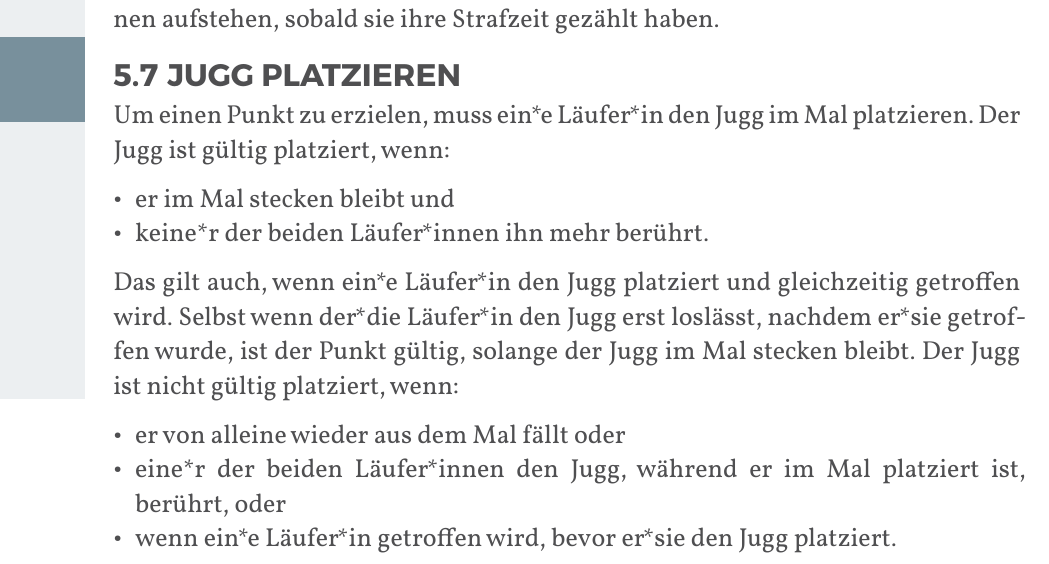
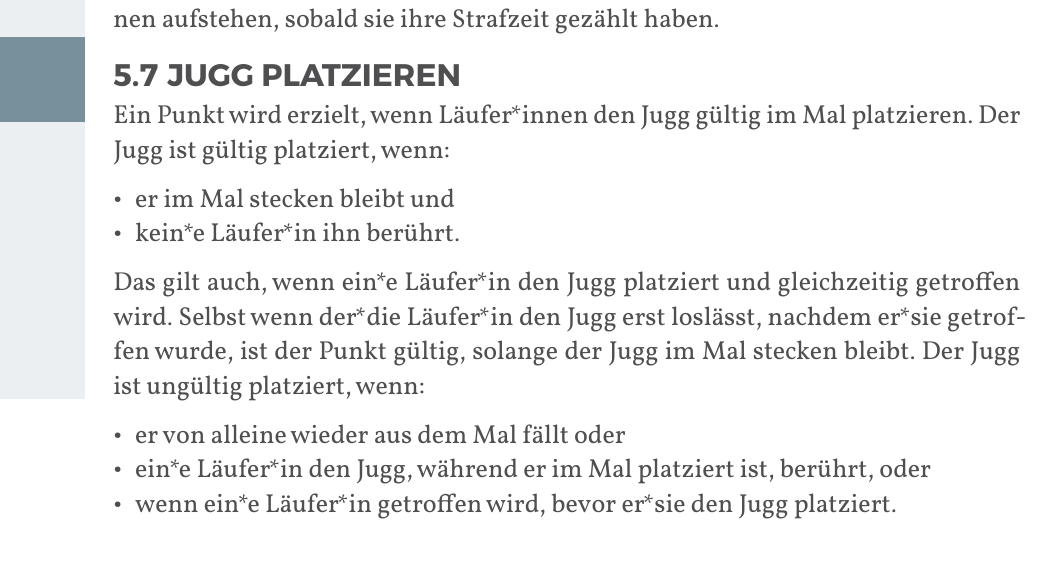
Before and after one commit to JuggerGermany/Regelwerk, a Typst document (typst/regelwerk.typ, which reads typst/regeln/jugg_platzieren.typ): part of page 30 of 35, cut so that both start at the same text. Compiled offline with Typst 0.15.

Commit message:
jugg platzieren redigiert

```diff
--- a/typst/regeln/jugg_platzieren.typ
+++ b/typst/regeln/jugg_platzieren.typ
@@ -1,16 +1,16 @@
 #let title = "Jugg platzieren"
 
-Um einen Punkt zu erzielen, muss ein*e Läufer*in den Jugg im Mal platzieren.
+Ein Punkt wird erzielt, wenn Läufer*innen den Jugg gültig im Mal platzieren.
 Der Jugg ist gültig platziert, wenn:
 
 - er im Mal stecken bleibt und
-- keine*r der beiden Läufer*innen ihn mehr berührt.
+- kein*e Läufer*in ihn berührt.
 
 Das gilt auch, wenn ein*e Läufer*in den Jugg platziert und gleichzeitig
 getroffen wird. Selbst wenn der*die Läufer*in den Jugg erst loslässt, nachdem
 er*sie getroffen wurde, ist der Punkt gültig, solange der Jugg im Mal stecken
-bleibt. Der Jugg ist nicht gültig platziert, wenn:
+bleibt. Der Jugg ist ungültig platziert, wenn:
 
 - er von alleine wieder aus dem Mal fällt oder
-- eine*r der beiden Läufer*innen den Jugg, während er im Mal platziert ist, berührt, oder
+- ein*e Läufer*in den Jugg, während er im Mal platziert ist, berührt, oder
 - wenn ein*e Läufer*in getroffen wird, bevor er*sie den Jugg platziert.
```
